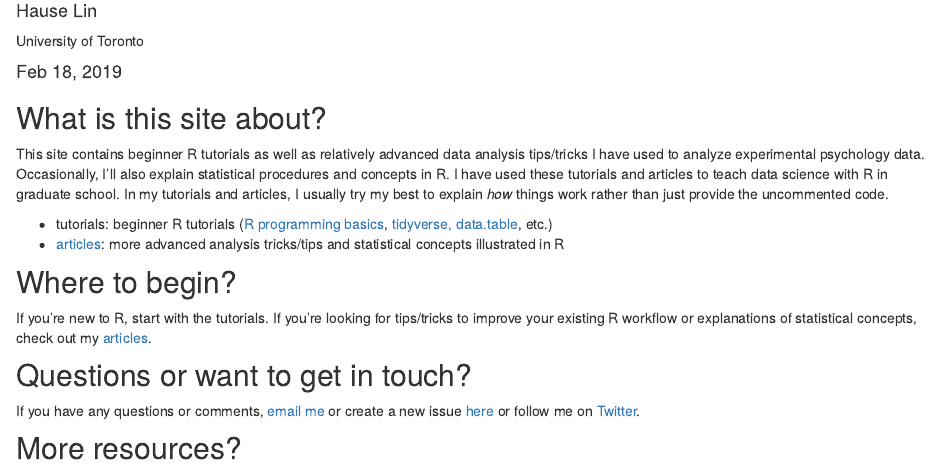
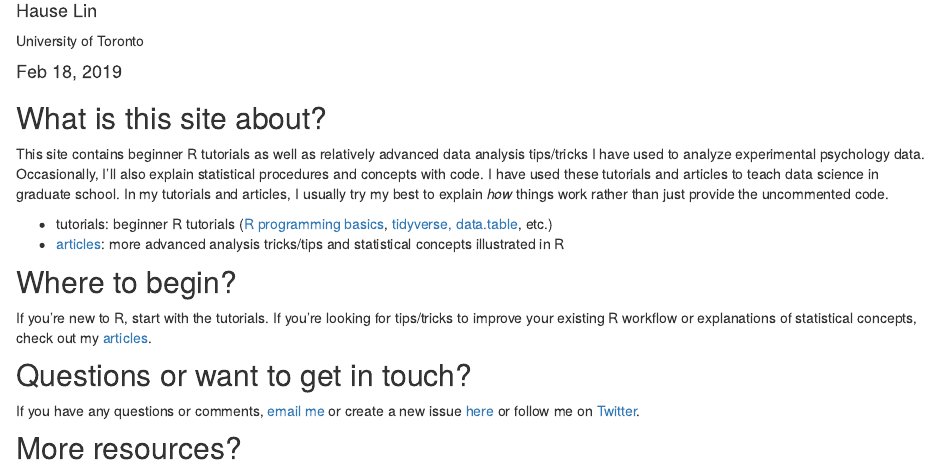
Before and after one commit to hauselin/rtutorialsite, an R Markdown document (index.Rmd): the page in a window 1100 px wide, from 140 px down. Rendered offline with R 4.5, knitr and Pandoc, with nearby package versions; drawn as R Markdown's standard HTML page in place of the format the file asks for.

Commit message:
minor updates

```diff
--- a/_site.yml
+++ b/_site.yml
@@ -1,11 +1,11 @@
-name: "Data science with R for experimental psychologists"
+name: "Data science with R"
 title: "Data science with R"
 base_url: https://hausetutorials.netlify.com/
 repository_url: https://github.com/hauselin/rtutorialsite
 google_analytics: "UA-134721506-5"
 creative_commons: CC BY
 description: |
-  Data science and analysis tutorials for experimental psychologists
+  Data science and analysis tutorials
 output_dir: "docs"
 navbar:
   right:
--- a/index.Rmd
+++ b/index.Rmd
@@ -14,7 +14,7 @@ site: radix::radix_website
 
 ## What is this site about?
 
-This site contains beginner R tutorials as well as relatively advanced data analysis tips/tricks I have used to analyze experimental psychology data. Occasionally, I'll also explain statistical procedures and concepts in R. I have used these tutorials and articles to teach data science with R in graduate school. In my tutorials and articles, I usually try my best to explain *how* things work rather than just provide the uncommented code.
+This site contains beginner R tutorials as well as relatively advanced data analysis tips/tricks I have used to analyze experimental psychology data. Occasionally, I'll also explain statistical procedures and concepts with code. I have used these tutorials and articles to teach data science in graduate school. In my tutorials and articles, I usually try my best to explain *how* things work rather than just provide the uncommented code.
 
 * tutorials: beginner R tutorials ([R programming basics](0001_rbasics.html), [tidyverse, data.table](0002_tidyverse_datatable.html), etc.)
 * [articles](articles.html): more advanced analysis tricks/tips and statistical concepts illustrated in R
```
Also changed, not shown: 13 other files.
